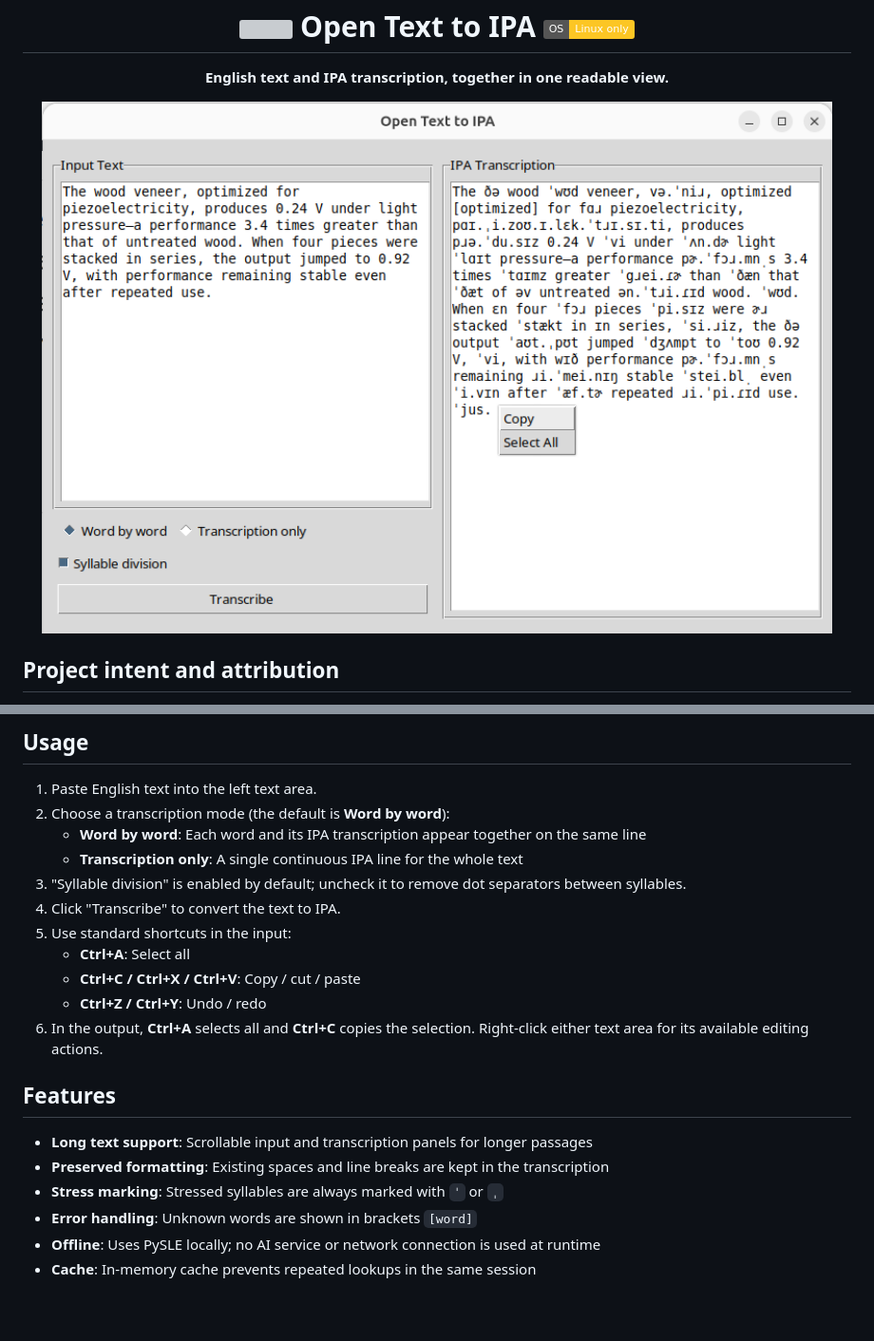
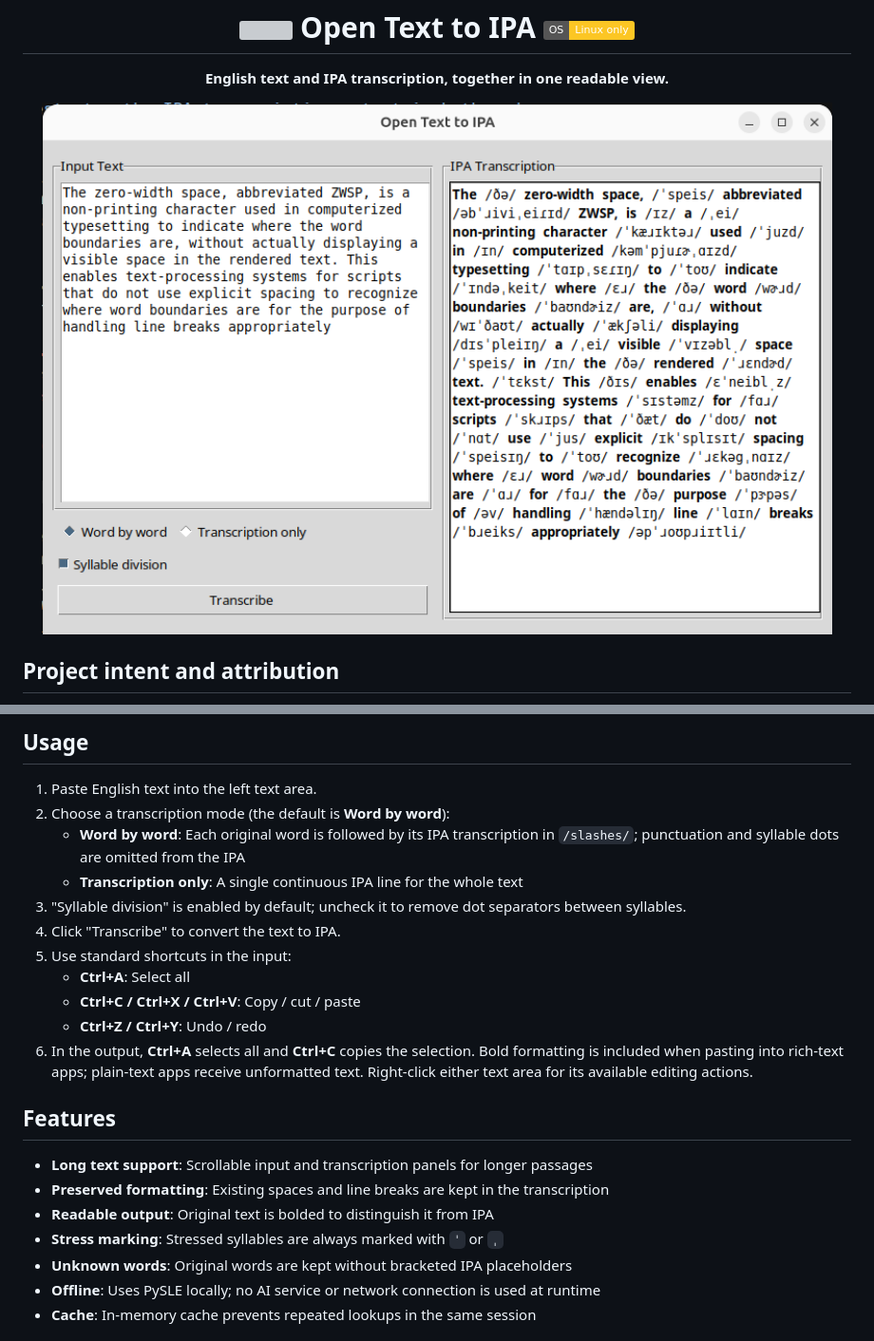
Before and after one commit to denisdamata/open-text-to-ipa-pysle, a Markdown page: README.md, 2 parts joined by grey strips. Shown at 95% size. GitHub-like rendering; pictures changed too: main.png; badges without logos; blank space fills up the shorter version; grey boxes are pictures that could not be loaded.

Commit message:
new: alternate output style

```diff
--- a/README.md
+++ b/README.md
@@ -47,7 +47,7 @@ PySLE’s bundled pronunciation data is the ISLE dictionary. See the [ISLEX proj
 
 1. Paste English text into the left text area.
 2. Choose a transcription mode (the default is **Word by word**):
-   - **Word by word**: Each word and its IPA transcription appear together on the same line
+   - **Word by word**: Each original word is followed by its IPA transcription in `/slashes/`; punctuation and syllable dots are omitted from the IPA
    - **Transcription only**: A single continuous IPA line for the whole text
 3. "Syllable division" is enabled by default; uncheck it to remove dot separators between syllables.
 4. Click "Transcribe" to convert the text to IPA.
@@ -55,14 +55,15 @@ PySLE’s bundled pronunciation data is the ISLE dictionary. See the [ISLEX proj
    - **Ctrl+A**: Select all
    - **Ctrl+C / Ctrl+X / Ctrl+V**: Copy / cut / paste
    - **Ctrl+Z / Ctrl+Y**: Undo / redo
-6. In the output, **Ctrl+A** selects all and **Ctrl+C** copies the selection. Right-click either text area for its available editing actions.
+6. In the output, **Ctrl+A** selects all and **Ctrl+C** copies the selection. Bold formatting is included when pasting into rich-text apps; plain-text apps receive unformatted text. Right-click either text area for its available editing actions.
 
 ## Features
 
 - **Long text support**: Scrollable input and transcription panels for longer passages
 - **Preserved formatting**: Existing spaces and line breaks are kept in the transcription
+- **Readable output**: Original text is bolded to distinguish it from IPA
 - **Stress marking**: Stressed syllables are always marked with `ˈ` or `ˌ`
-- **Error handling**: Unknown words are shown in brackets `[word]`
+- **Unknown words**: Original words are kept without bracketed IPA placeholders
 - **Offline**: Uses PySLE locally; no AI service or network connection is used at runtime
 - **Cache**: In-memory cache prevents repeated lookups in the same session
 
```
Also changed, not shown: 2 other files.
